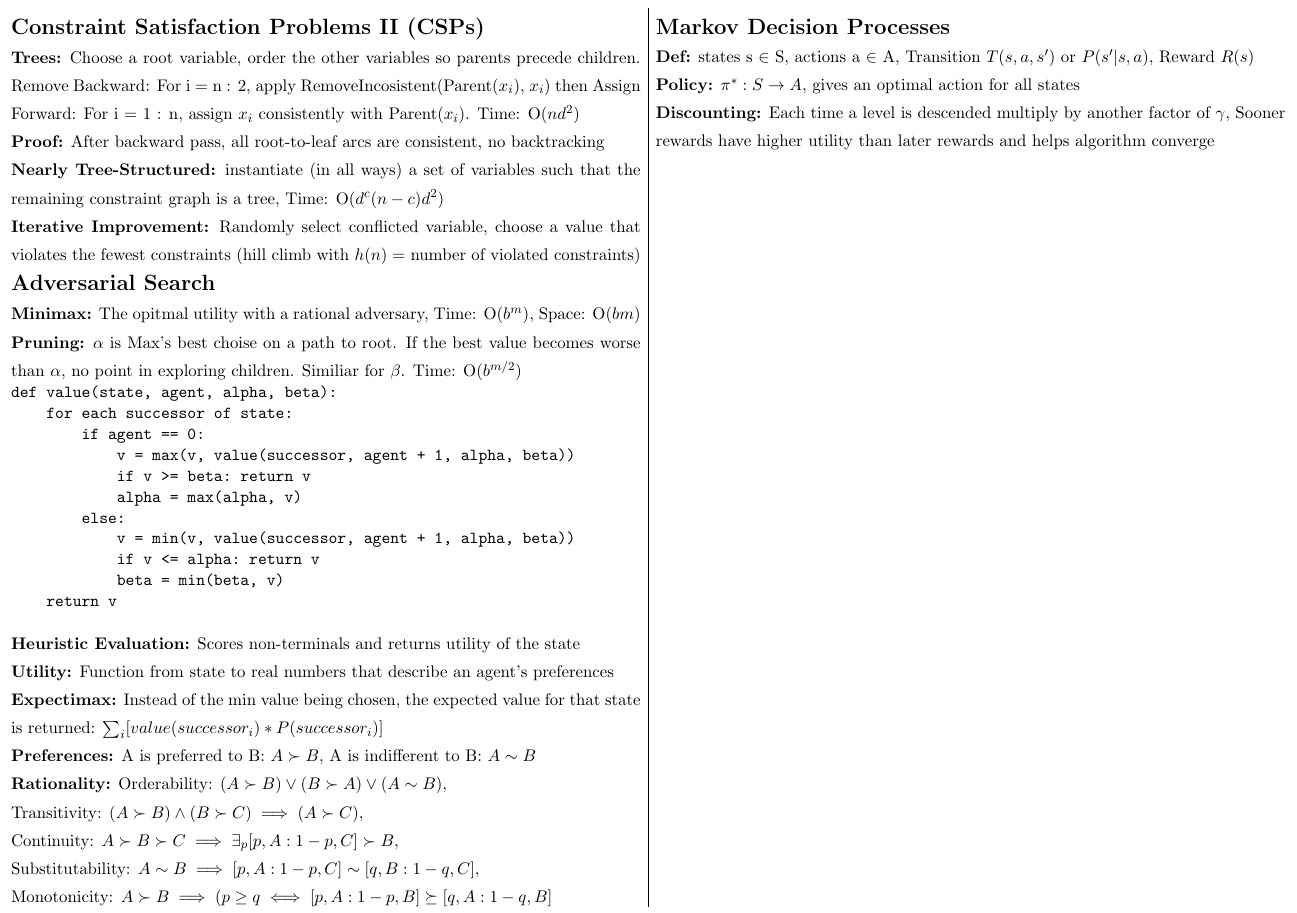
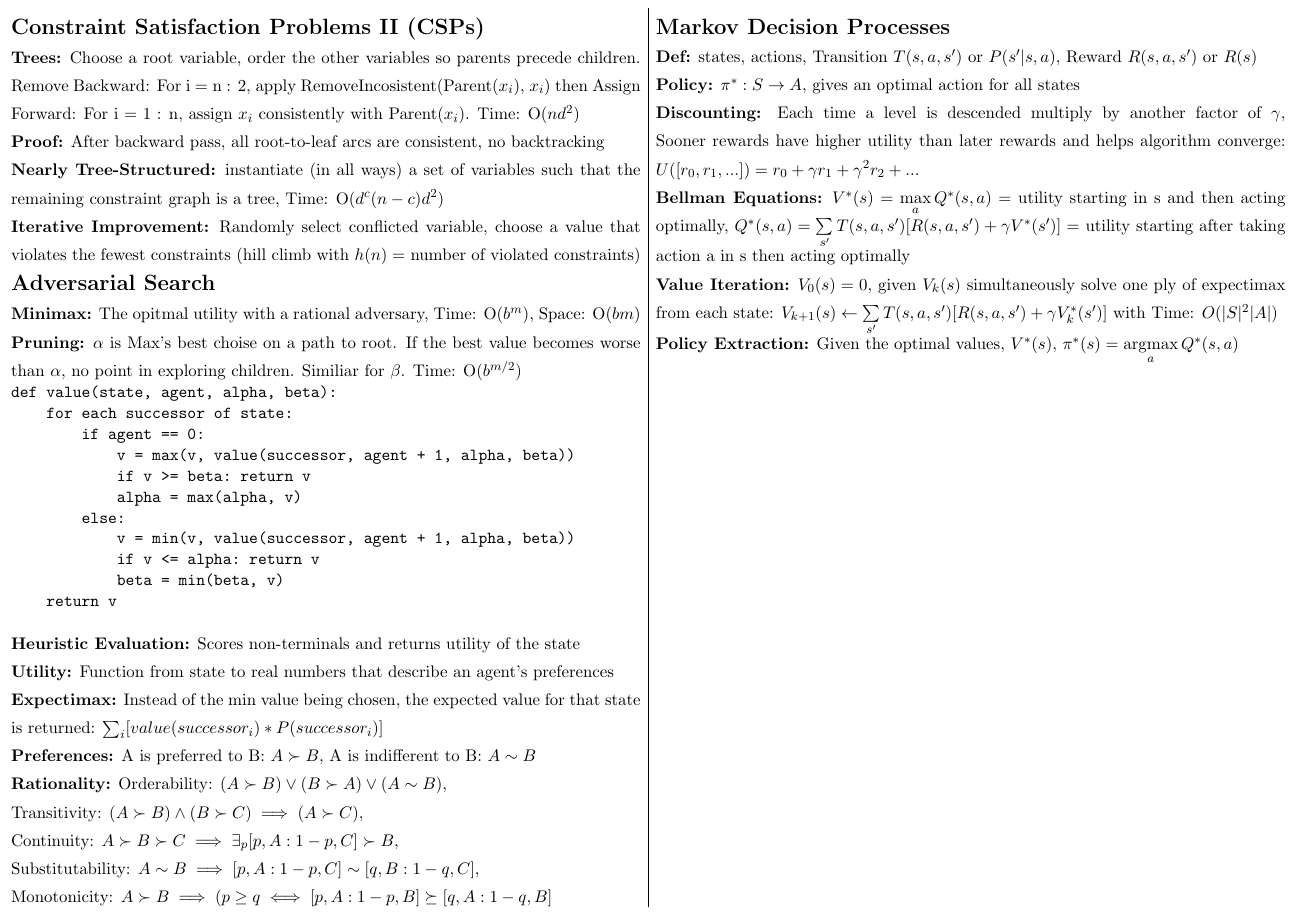
Before and after one commit to rdrapeau/CSE_473_Cheat_Sheets, a LaTeX document (Midterm/midterm.tex): part of page 2 of 2, cut so that both start at the same text. Compiled offline with pdfLaTeX.

Commit message:
MDPs again

```diff
--- a/Midterm/midterm.tex
+++ b/Midterm/midterm.tex
@@ -8,7 +8,7 @@
     \usepackage{transparent}
     \usepackage{eso-pic}
     \usepackage[nodisplayskipstretch]{setspace} \setstretch{1.5}
-
+    \DeclareMathOperator*{\argmax}{\arg\!\max}
     \usepackage{etoolbox}
     \preto{\verbatim}{\edef\tempstretch{\baselinestretch}\par\setstretch{1}}
     \appto{\endverbatim}{\vspace{-\tempstretch\baselineskip}\vspace{\baselineskip}}
@@ -96,8 +96,12 @@ def value(state, agent, alpha, beta):
             \textbf{Preferences:} A is preferred to B: $A \succ B$, A is indifferent to B: $A \sim B$\\
             \textbf{Rationality:} Orderability: $(A \succ B) \vee (B \succ A) \vee (A \sim B)$,\\ Transitivity: $(A \succ B) \land (B \succ C) \implies (A \succ C)$,\\ Continuity: $A \succ B \succ C \implies \exists_{p} [p, A: 1 - p, C] \succ B$, \\Substitutability: $A \sim B \implies [p, A: 1 - p, C] \sim [q, B: 1 - q, C]$, \\Monotonicity: $A \succ B \implies (p \geq q \iff [p, A: 1 - p, B] \succeq [q, A: 1 - q, B]$
         \section*{Markov Decision Processes}
-            \textbf{Def:} states s $\in$ S, actions a $\in$ A, Transition $T(s, a, s')$ or $P(s' | s, a)$, Reward $R(s)$\\
+            \textbf{Def:} states, actions, Transition $T(s, a, s')$ or $P(s' | s, a)$, Reward $R(s, a, s')$ or $R(s)$\\
             \textbf{Policy:} $\pi^{*}: S \to A$, gives an optimal action for all states\\
-            \textbf{Discounting:} Each time a level is descended multiply by another factor of $\gamma$, Sooner rewards have higher utility than later rewards and helps algorithm converge\\
+            \textbf{Discounting:} Each time a level is descended multiply by another factor of $\gamma$, Sooner rewards have higher utility than later rewards and helps algorithm converge: $U([r_0, r_1, ...]) = r_0 + \gamma r_1 + \gamma^2r_2 + ...$\\
+            \textbf{Bellman Equations:} $V^*(s) = \max\limits_{a} Q^*(s, a) = $ utility starting in s and then acting optimally, $Q^*(s, a) = \sum\limits_{s'} T(s, a, s') [R(s, a, s') + \gamma V^*(s')] = $ utility starting after taking action a in s then acting optimally\\
+            \textbf{Value Iteration:} $V_0(s) = 0$, given $V_k(s)$ simultaneously solve one ply of expectimax from each state: $V_{k + 1}(s) \gets \sum\limits_{s'} T(s, a, s') [R(s, a, s') + \gamma V_k^*(s')]$ with Time: $O(|S|^2|A|)$\\
+            \textbf{Policy Extraction:} Given the optimal values, $V^*(s)$, $\pi^*(s) = \argmax\limits_{a} Q^*(s, a)$\\
+
     \end{multicols*}
 \end{document}
```
Also changed, not shown: Midterm/midterm.pdf.
